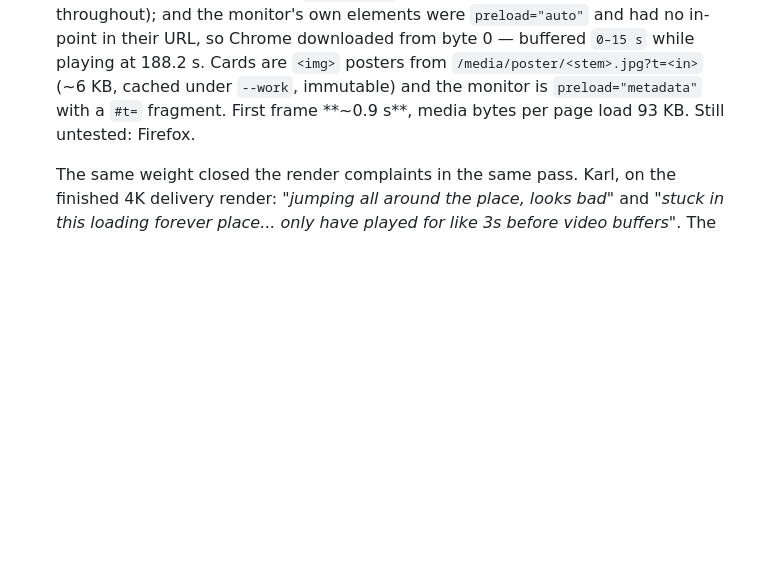
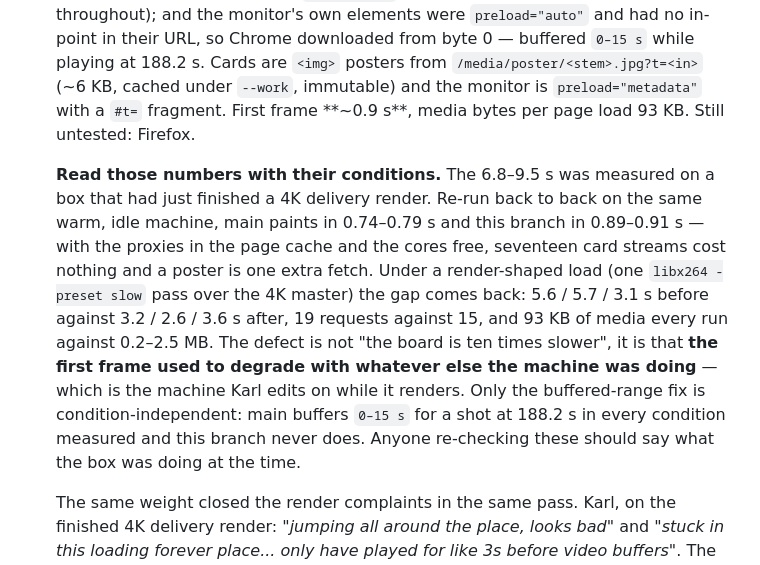
Before and after one commit to swansk/roughcut, a Markdown page: docs/HANDOFF.md, the part around the change. GitHub-like rendering; blank space fills up the shorter version.

```diff
--- a/docs/HANDOFF.md
+++ b/docs/HANDOFF.md
@@ -374,6 +374,19 @@ Ordered by what changes most, not by effort:
    is `preload="metadata"` with a `#t=` fragment. First frame **~0.9 s**, media bytes per page
    load 93 KB. Still untested: Firefox.
 
+   **Read those numbers with their conditions.** The 6.8–9.5 s was measured on a box that had
+   just finished a 4K delivery render. Re-run back to back on the same warm, idle machine, main
+   paints in 0.74–0.79 s and this branch in 0.89–0.91 s — with the proxies in the page cache and
+   the cores free, seventeen card streams cost nothing and a poster is one extra fetch. Under a
+   render-shaped load (one `libx264 -preset slow` pass over the 4K master) the gap comes back:
+   5.6 / 5.7 / 3.1 s before against 3.2 / 2.6 / 3.6 s after, 19 requests against 15, and 93 KB
+   of media every run against 0.2–2.5 MB. The defect is not "the board is ten times slower", it
+   is that **the first frame used to degrade with whatever else the machine was doing** — which
+   is the machine Karl edits on while it renders. Only the buffered-range fix is
+   condition-independent: main buffers `0–15 s` for a shot at 188.2 s in every condition
+   measured and this branch never does. Anyone re-checking these should say what the box was
+   doing at the time.
+
    The same weight closed the render complaints in the same pass. Karl, on the finished 4K
    delivery render: *"jumping all around the place, looks bad"* and *"stuck in this loading
    forever place... only have played for like 3s before video buffers"*. The file is sound —
```
Also changed, not shown: CHANGELOG.md (+15 -0 lines).
